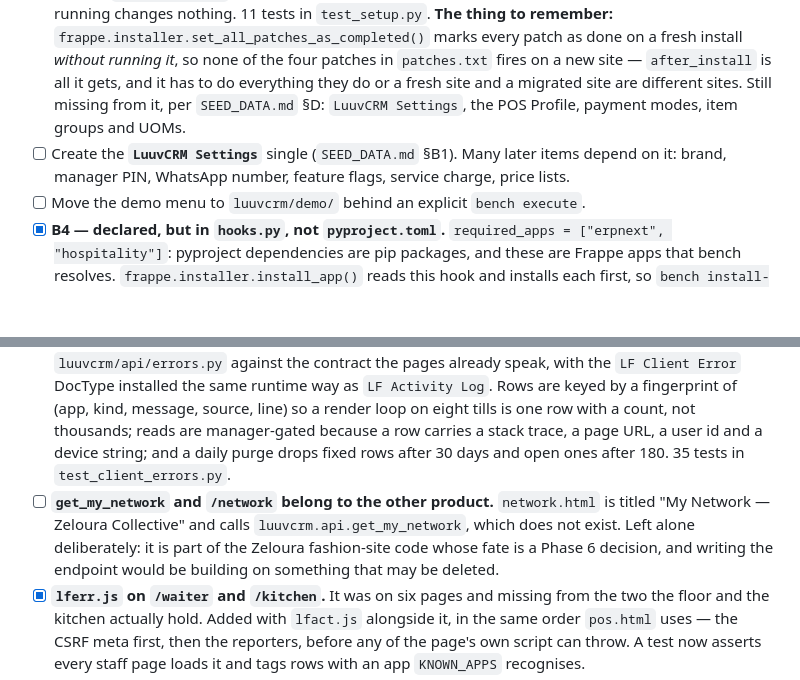
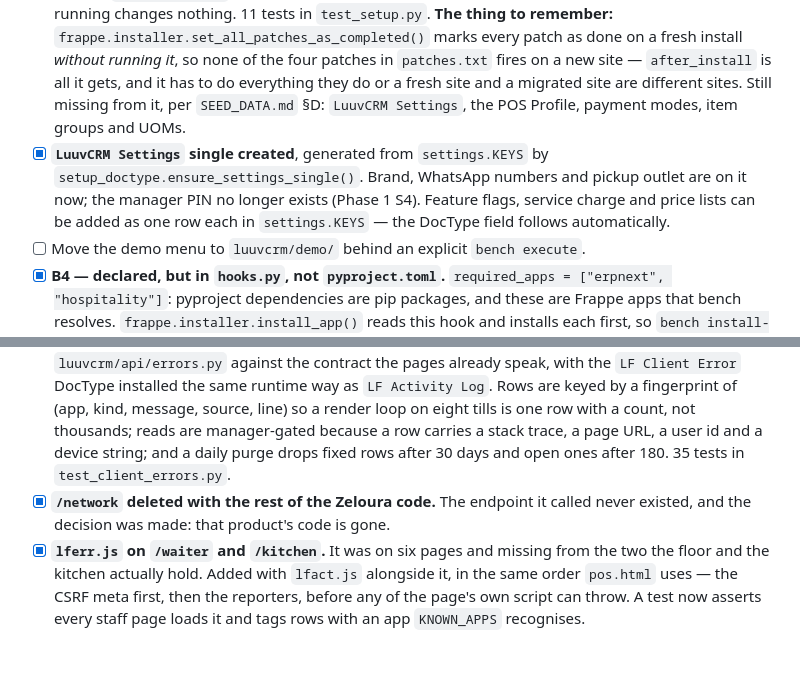
Before and after one commit to bizveen/luuvfryxo, a Markdown page: docs/ROADMAP.md, 2 parts joined by grey strips. Rendered like a GitHub page; blank space fills up the shorter version.

Commit message:
docs: two roadmap items were done but still open
LuuvCRM Settings exists — generated from settings.KEYS by
setup_doctype.ensure_settings_single(). /network went with the Zeloura code.

Co-Authored-By: Claude Opus 5 (1M context) <noreply@anthropic.com>
Claude-Session: https://claude.ai/code/session_01NNDz8bVR2cKifS5BMXqL1T

```diff
--- a/docs/ROADMAP.md
+++ b/docs/ROADMAP.md
@@ -198,7 +198,7 @@ The pivotal work. Nothing after this is possible without it.
 - [x] **`after_install` written**, running `luuvcrm/setup_doctype.py`: 24 DocTypes, 32 custom fields, 2 property setters, roles + DocPerms (delegated to `roles.py`), the branch column, `LF Client Error`, and the reference rows — kitchen groups, expense categories, the `Walk In` customer, the settings singles. `report_drift()` says read-only what a site is missing. Verified on this site: zero drift, and re-running changes nothing. 11 tests in `test_setup.py`.
   **The thing to remember:** `frappe.installer.set_all_patches_as_completed()` marks every patch as done on a fresh install *without running it*, so none of the four patches in `patches.txt` fires on a new site — `after_install` is all it gets, and it has to do everything they do or a fresh site and a migrated site are different sites.
   Still missing from it, per `SEED_DATA.md` §D: `LuuvCRM Settings`, the POS Profile, payment modes, item groups and UOMs.
-- [ ] Create the **`LuuvCRM Settings`** single (`SEED_DATA.md` §B1). Many later items depend on it: brand, manager PIN, WhatsApp number, feature flags, service charge, price lists.
+- [x] **`LuuvCRM Settings` single created**, generated from `settings.KEYS` by `setup_doctype.ensure_settings_single()`. Brand, WhatsApp numbers and pickup outlet are on it now; the manager PIN no longer exists (Phase 1 S4). Feature flags, service charge and price lists can be added as one row each in `settings.KEYS` — the DocType field follows automatically.
 - [ ] Move the demo menu to `luuvcrm/demo/` behind an explicit `bench execute`.
 - [x] **B4 — declared, but in `hooks.py`, not `pyproject.toml`.** `required_apps = ["erpnext", "hospitality"]`: pyproject dependencies are pip packages, and these are Frappe apps that bench resolves. `frappe.installer.install_app()` reads this hook and installs each first, so `bench install-app luuvcrm` on a clean bench brings them with it instead of failing at the first import.
 - [ ] Delete every `setup_*` endpoint once its work lives in a patch or fixture.
@@ -261,7 +261,7 @@ The pivotal work. Nothing after this is possible without it.
   **Still to do: the 21 HTML pages.** They say "Luuv Fryxo" in markup; the context variable is there for them (`brand_name`, `brand_short`), so it is a sweep, not a design question.
 - [x] **Split `api.py` into a package.** 7,338 lines became `luuvcrm/api/`, 22 modules, largest `orders.py` at 807. Every one of the 144 whitelisted paths still resolves — `luuvcrm.api.place_order` and the rest are strings in pages, in `hooks.py`, in WhatsApp links already sent, so `__init__.py` re-exports all 261 names and the test asserts `frappe.get_attr` returns the *same function object*, which is what `is_whitelisted` needs. Three import rings turned out to be misplacements and were fixed rather than worked around: `_block_self_approval` is a permission rule and moved to `roles.py`, `promo_status` was a promo endpoint sitting among the customer ones, `PROMO_WA_NUMBER` is the restaurant's WhatsApp number rather than a promo detail and moved to `api/wa.py`. Sending a WhatsApp message now has one seam (`wa._send_wa_reply`) instead of four bound copies — a test that stubbed the sender used to stub only its own module's. 8 tests in `test_api_package.py`, including a 1,000-line tripwire per module.
 - [x] **The front-end error log was never wired up.** `log_client_error`, `get_client_errors`, `resolve_client_error` and `clear_client_errors` did not exist — not in the package, not in the 7,338-line file before it. `lferr.js` is the first script on every staff PWA and posts each front-end error to `luuvcrm.api.log_client_error` inside a fire-and-forget try/catch, so every report had 404'd in silence for the reporter's whole life; `/errors` and the `/admin` badge answered nothing. The alarm was off, and an app with the alarm off looks exactly like an app with no errors. Written in `luuvcrm/api/errors.py` against the contract the pages already speak, with the `LF Client Error` DocType installed the same runtime way as `LF Activity Log`. Rows are keyed by a fingerprint of (app, kind, message, source, line) so a render loop on eight tills is one row with a count, not thousands; reads are manager-gated because a row carries a stack trace, a page URL, a user id and a device string; and a daily purge drops fixed rows after 30 days and open ones after 180. 35 tests in `test_client_errors.py`.
-- [ ] **`get_my_network` and `/network` belong to the other product.** `network.html` is titled "My Network — Zeloura Collective" and calls `luuvcrm.api.get_my_network`, which does not exist. Left alone deliberately: it is part of the Zeloura fashion-site code whose fate is a Phase 6 decision, and writing the endpoint would be building on something that may be deleted.
+- [x] **`/network` deleted with the rest of the Zeloura code.** The endpoint it called never existed, and the decision was made: that product's code is gone.
 - [x] **`lferr.js` on `/waiter` and `/kitchen`.** It was on six pages and missing from the two the floor and the kitchen actually hold. Added with `lfact.js` alongside it, in the same order `pos.html` uses — the CSRF meta first, then the reporters, before any of the page's own script can throw. A test now asserts every staff page loads it and tags rows with an app `KNOWN_APPS` recognises.
 - [x] **Deleted the Zeloura fashion code** — `zeloura_api.py`, `zeloura_setup.py`, the three theme scripts, the three populate scripts, `test_child_parent.py`, and the `/network` and `/shop` pages: 11 files. Nothing restaurant-side imported any of it, no hook referenced it, and the DocTypes it wanted (`Zeloura Theme`, `Zeloura Product`, …) are not on the site. The three `z_*` storefront attributes on `Item` went out of the schema declaration with it.
 - [x] **Deleted the 11 scratch scripts** (`check_*`, `debug_*`, `fix_*`). They were gitignored, so the repo was already clean — but they sat in the importable package on the server. The gitignore patterns stay as a guard: a script worth keeping belongs in a bench command or a patch, not in the package.
```
